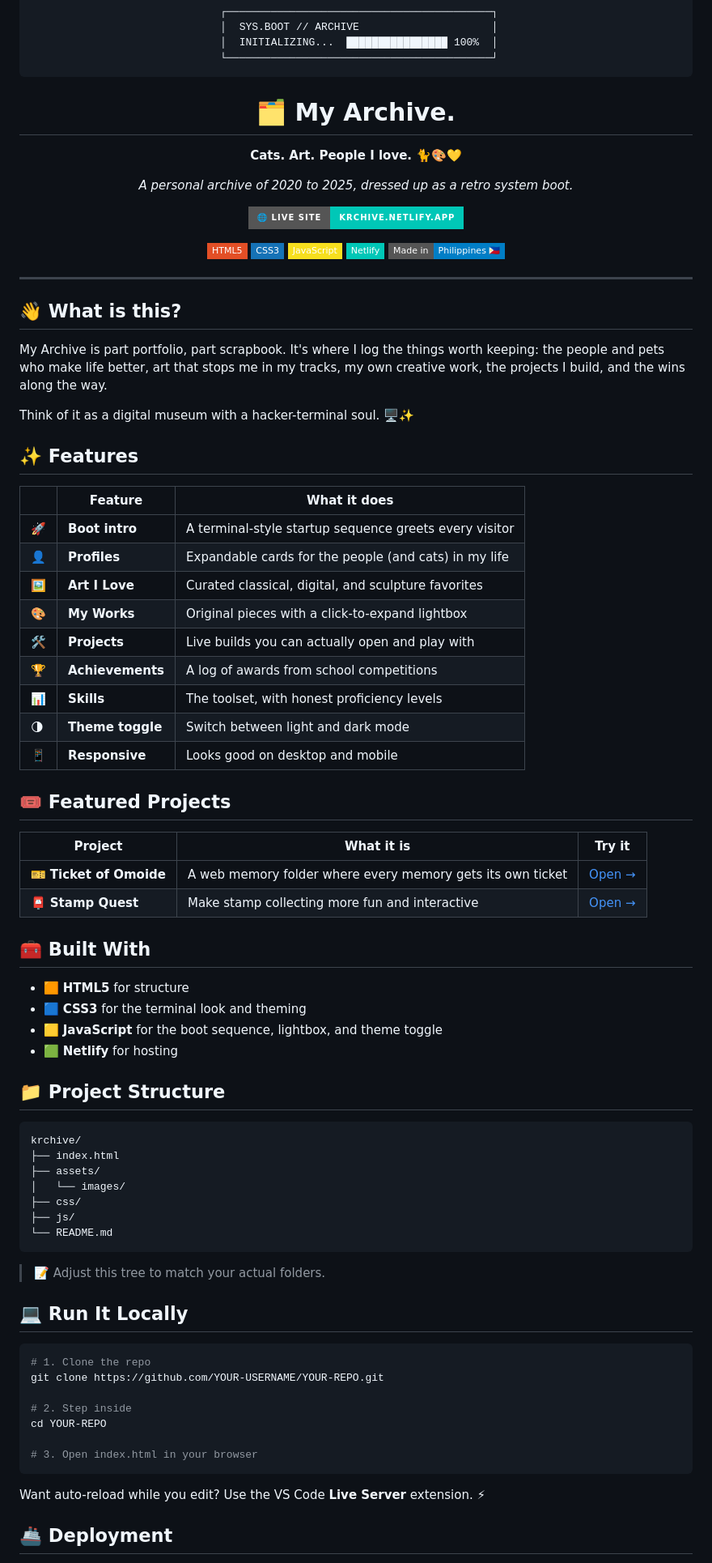
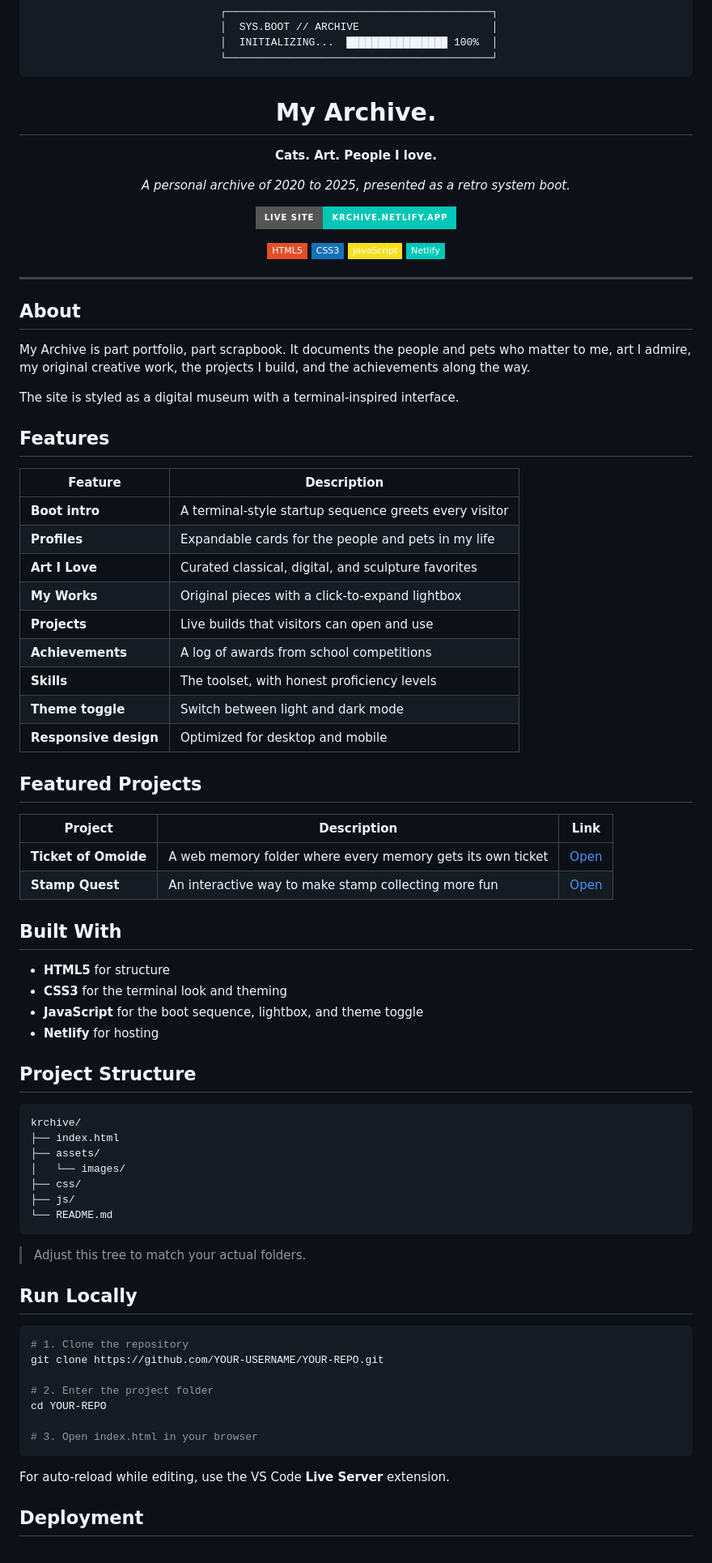
Before and after one commit to TadejaMK/rchiveken, a Markdown page: README.md, the part around one of its changes. Shown at 81% size. GitHub-like rendering; badges without logos.

Commit message:
Update README formatting and content clarity

````diff
--- a/README.md
+++ b/README.md
@@ -7,59 +7,58 @@
  └──────────────────────────────────────────┘
 ```
 
-# 🗂️ My Archive.
+# My Archive.
 
-**Cats. Art. People I love.** 🐈🎨💛
+**Cats. Art. People I love.**
 
-*A personal archive of 2020 to 2025, dressed up as a retro system boot.*
+*A personal archive of 2020 to 2025, presented as a retro system boot.*
 
-[![Live Site](https://img.shields.io/badge/🌐_Live_Site-krchive.netlify.app-00C7B7?style=for-the-badge)](https://krchive.netlify.app/)
+[![Live Site](https://img.shields.io/badge/Live_Site-krchive.netlify.app-00C7B7?style=for-the-badge)](https://krchive.netlify.app/)
 
 ![HTML5](https://img.shields.io/badge/HTML5-E34F26?style=flat-square&logo=html5&logoColor=white)
 ![CSS3](https://img.shields.io/badge/CSS3-1572B6?style=flat-square&logo=css3&logoColor=white)
 ![JavaScript](https://img.shields.io/badge/JavaScript-F7DF1E?style=flat-square&logo=javascript&logoColor=black)
 ![Netlify](https://img.shields.io/badge/Netlify-00C7B7?style=flat-square&logo=netlify&logoColor=white)
-![Made in PH](https://img.shields.io/badge/Made_in-Philippines_🇵🇭-blue?style=flat-square)
 
 </div>
 
 ---
 
-## 👋 What is this?
+## About
 
-My Archive is part portfolio, part scrapbook. It's where I log the things worth keeping: the people and pets who make life better, art that stops me in my tracks, my own creative work, the projects I build, and the wins along the way.
+My Archive is part portfolio, part scrapbook. It documents the people and pets who matter to me, art I admire, my original creative work, the projects I build, and the achievements along the way.
 
-Think of it as a digital museum with a hacker-terminal soul. 🖥️✨
+The site is styled as a digital museum with a terminal-inspired interface.
 
-## ✨ Features
+## Features
 
-| | Feature | What it does |
+| Feature | Description |
+|---|---|
+| **Boot intro** | A terminal-style startup sequence greets every visitor |
+| **Profiles** | Expandable cards for the people and pets in my life |
+| **Art I Love** | Curated classical, digital, and sculpture favorites |
+| **My Works** | Original pieces with a click-to-expand lightbox |
+| **Projects** | Live builds that visitors can open and use |
+| **Achievements** | A log of awards from school competitions |
+| **Skills** | The toolset, with honest proficiency levels |
+| **Theme toggle** | Switch between light and dark mode |
+| **Responsive design** | Optimized for desktop and mobile |
+
+## Featured Projects
+
+| Project | Description | Link |
 |---|---|---|
-| 🚀 | **Boot intro** | A terminal-style startup sequence greets every visitor |
-| 👤 | **Profiles** | Expandable cards for the people (and cats) in my life |
-| 🖼️ | **Art I Love** | Curated classical, digital, and sculpture favorites |
-| 🎨 | **My Works** | Original pieces with a click-to-expand lightbox |
-| 🛠️ | **Projects** | Live builds you can actually open and play with |
-| 🏆 | **Achievements** | A log of awards from school competitions |
-| 📊 | **Skills** | The toolset, with honest proficiency levels |
-| 🌗 | **Theme toggle** | Switch between light and dark mode |
-| 📱 | **Responsive** | Looks good on desktop and mobile |
+| **Ticket of Omoide** | A web memory folder where every memory gets its own ticket | [Open](https://ticketofomoide.netlify.app/) |
+| **Stamp Quest** | An interactive way to make stamp collecting more fun | [Open](https://stampquest.netlify.app/) |
 
-## 🎟️ Featured Projects
+## Built With
 
-| Project | What it is | Try it |
-|---|---|---|
-| 🎫 **Ticket of Omoide** | A web memory folder where every memory gets its own ticket | [Open →](https://ticketofomoide.netlify.app/) |
-| 📮 **Stamp Quest** | Make stamp collecting more fun and interactive | [Open →](https://stampquest.netlify.app/) |
+- **HTML5** for structure
+- **CSS3** for the terminal look and theming
+- **JavaScript** for the boot sequence, lightbox, and theme toggle
+- **Netlify** for hosting
 
-## 🧰 Built With
-
-- 🟧 **HTML5** for structure
-- 🟦 **CSS3** for the terminal look and theming
-- 🟨 **JavaScript** for the boot sequence, lightbox, and theme toggle
-- 🟩 **Netlify** for hosting
-
-## 📁 Project Structure
+## Project Structure
 
 ```
 krchive/
@@ -71,21 +70,21 @@ krchive/
 └── README.md
 ```
 
-> 📝 Adjust this tree to match your actual folders.
+> Adjust this tree to match your actual folders.
 
-## 💻 Run It Locally
+## Run Locally
 
 ```bash
-# 1. Clone the repo
+# 1. Clone the repository
 git clone https://github.com/YOUR-USERNAME/YOUR-REPO.git
 
-# 2. Step inside
+# 2. Enter the project folder
 cd YOUR-REPO
 
 # 3. Open index.html in your browser
 ```
 
-Want auto-reload while you edit? Use the VS Code **Live Server** extension. ⚡
+For auto-reload while editing, use the VS Code **Live Server** extension.
 
-## 🚢 Deployment
+## Deployment
 
````
Also changed, not shown: other parts of README.md (+11 -10 lines).
